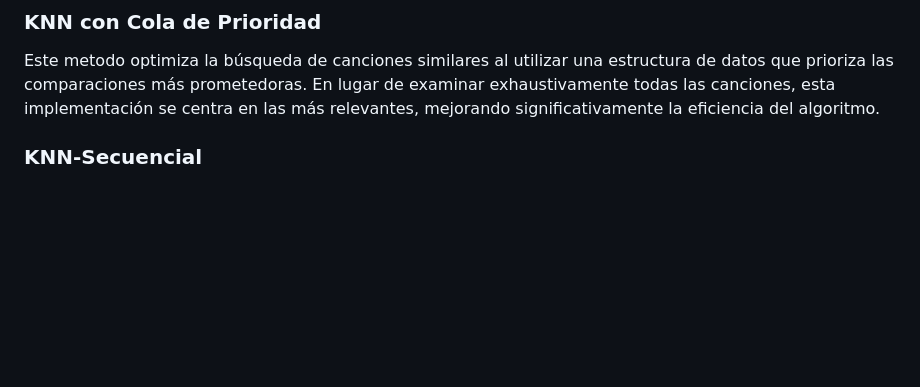
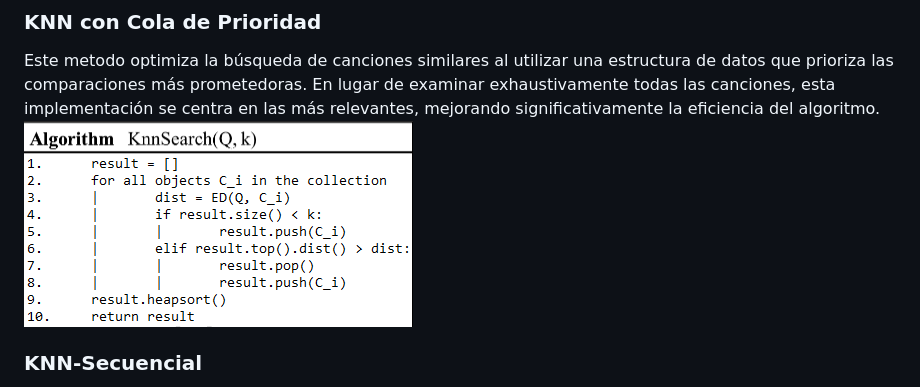
Before and after one commit to Jeanpierrre/BD2_Spotify, a Markdown page: README.md, the part around the change. Rendered like a GitHub page; blank space fills up the shorter version.

```diff
--- a/README.md
+++ b/README.md
@@ -61,6 +61,7 @@ Implica identificar todas las canciones dentro de un rango predefinido con respe
 
 ### KNN con Cola de Prioridad
 Este metodo optimiza la búsqueda de canciones similares al utilizar una estructura de datos que prioriza las comparaciones más prometedoras. En lugar de examinar exhaustivamente todas las canciones, esta implementación se centra en las más relevantes, mejorando significativamente la eficiencia del algoritmo.
+![Mi Imagen](fotos/b.png)
 
 
 
```
